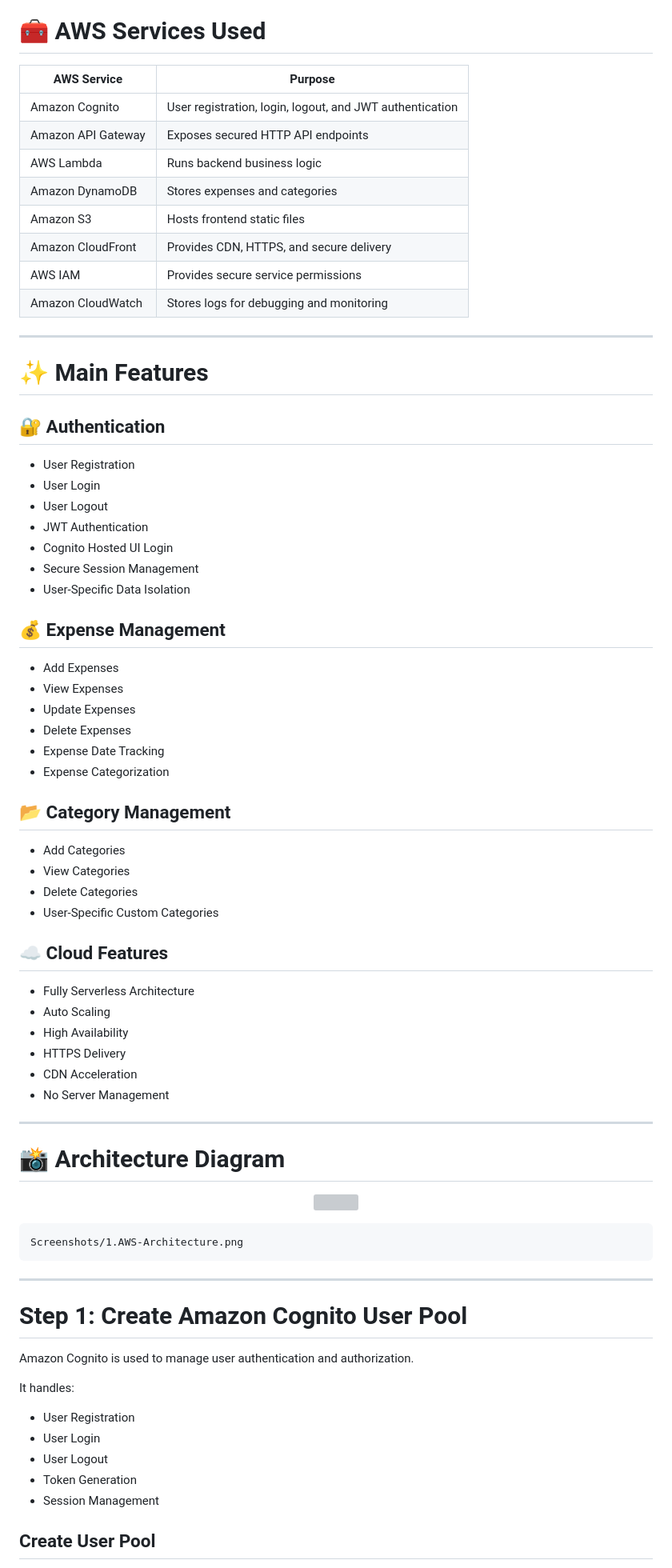
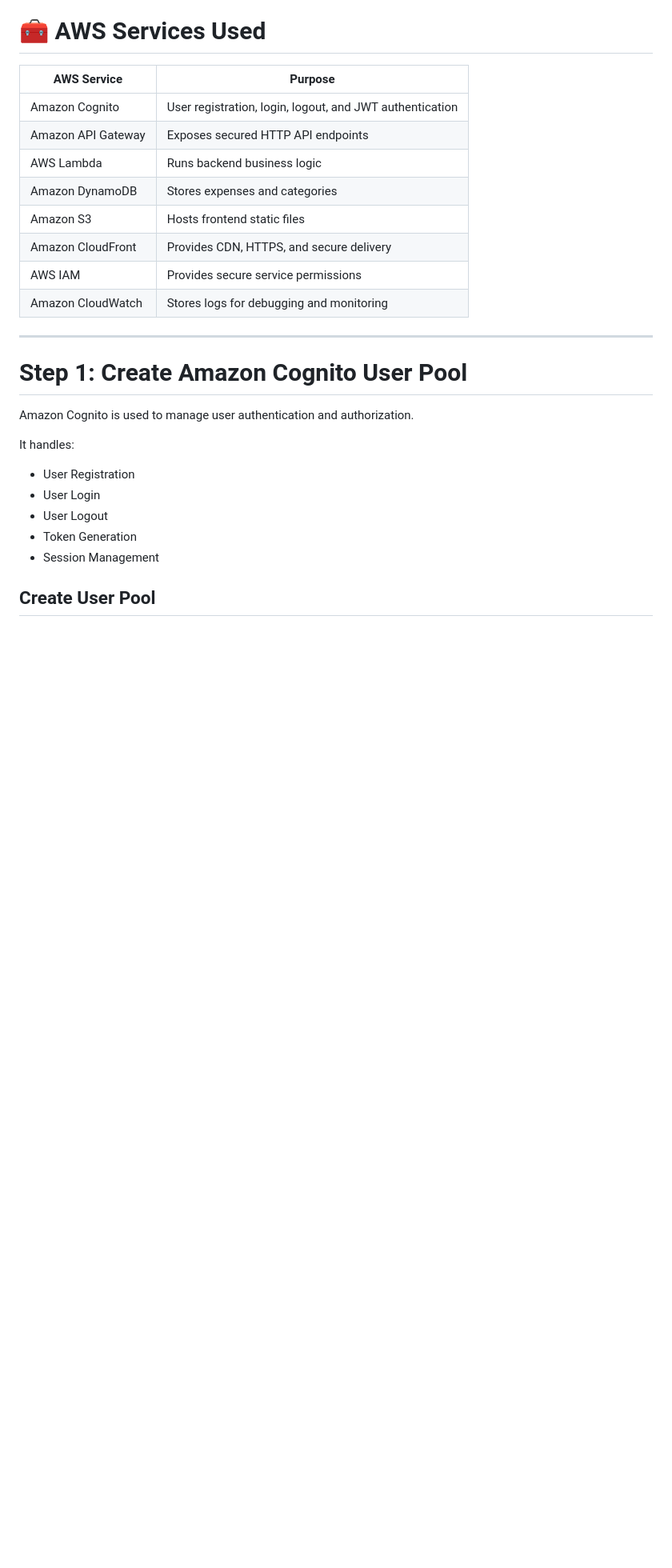
Before and after one commit to Its-Shiivam22/AWS-Serverless-Expense-Tracker-Application, a Markdown page: README.md, the part around one of its changes. Shown at 80% size. Drawn GitHub-style; blank space fills up the shorter version; grey boxes are pictures that could not be loaded.

````diff
--- a/README.md
+++ b/README.md
@@ -53,52 +64,6 @@ Amazon DynamoDB
 | AWS IAM            | Provides secure service permissions                      |
 | Amazon CloudWatch  | Stores logs for debugging and monitoring                 |
 
----
-
-# ✨ Main Features
-
-## 🔐 Authentication
-- User Registration
-- User Login
-- User Logout
-- JWT Authentication
-- Cognito Hosted UI Login
-- Secure Session Management
-- User-Specific Data Isolation
-
-## 💰 Expense Management
-- Add Expenses
-- View Expenses
-- Update Expenses
-- Delete Expenses
-- Expense Date Tracking
-- Expense Categorization
-
-## 📂 Category Management
-- Add Categories
-- View Categories
-- Delete Categories
-- User-Specific Custom Categories
-
-## ☁️ Cloud Features
-- Fully Serverless Architecture
-- Auto Scaling
-- High Availability
-- HTTPS Delivery
-- CDN Acceleration
-- No Server Management
-
----
-
-# 📸 Architecture Diagram
-
-<p align="center">
-  <img src="./Screenshots/1.AWS-Architecture.png" width="1000">
-</p>
-
-```text
-Screenshots/1.AWS-Architecture.png
-```
 ---
 
 # Step 1: Create Amazon Cognito User Pool
````
Also changed, not shown: other parts of README.md (+56 -17 lines).
